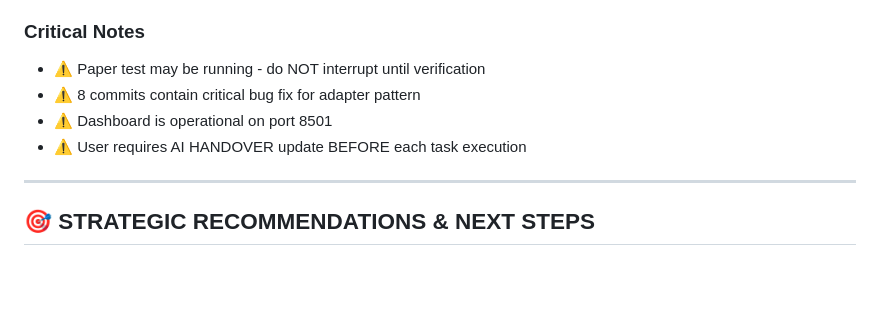
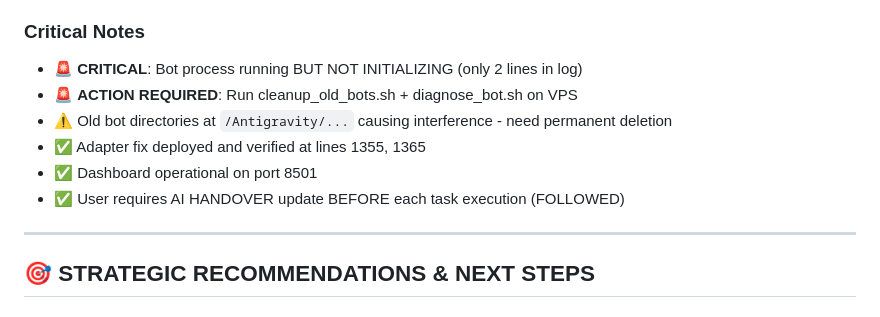
Before and after one commit to BratAIExplorer/Cryptobot, a Markdown page: docs/AI_HANDOVER.md, the part around one of its changes. Rendered like a GitHub page; blank space fills up the shorter version.

```diff
--- a/docs/AI_HANDOVER.md
+++ b/docs/AI_HANDOVER.md
@@ -365,9 +415,11 @@ The system uses `MasterDecisionEngine` to route assets based on classification:
 
 ### Critical Notes
-- ⚠️ Paper test may be running - do NOT interrupt until verification
-- ⚠️ 8 commits contain critical bug fix for adapter pattern
-- ⚠️ Dashboard is operational on port 8501
-- ⚠️ User requires AI HANDOVER update BEFORE each task execution
+- 🚨 **CRITICAL**: Bot process running BUT NOT INITIALIZING (only 2 lines in log)
+- 🚨 **ACTION REQUIRED**: Run cleanup_old_bots.sh + diagnose_bot.sh on VPS
+- ⚠️ Old bot directories at `/Antigravity/...` causing interference - need permanent deletion
+- ✅ Adapter fix deployed and verified at lines 1355, 1365
+- ✅ Dashboard operational on port 8501
+- ✅ User requires AI HANDOVER update BEFORE each task execution (FOLLOWED)
 
 ---
 
```
Also changed, not shown: other parts of docs/AI_HANDOVER.md (+58 -8 lines).
